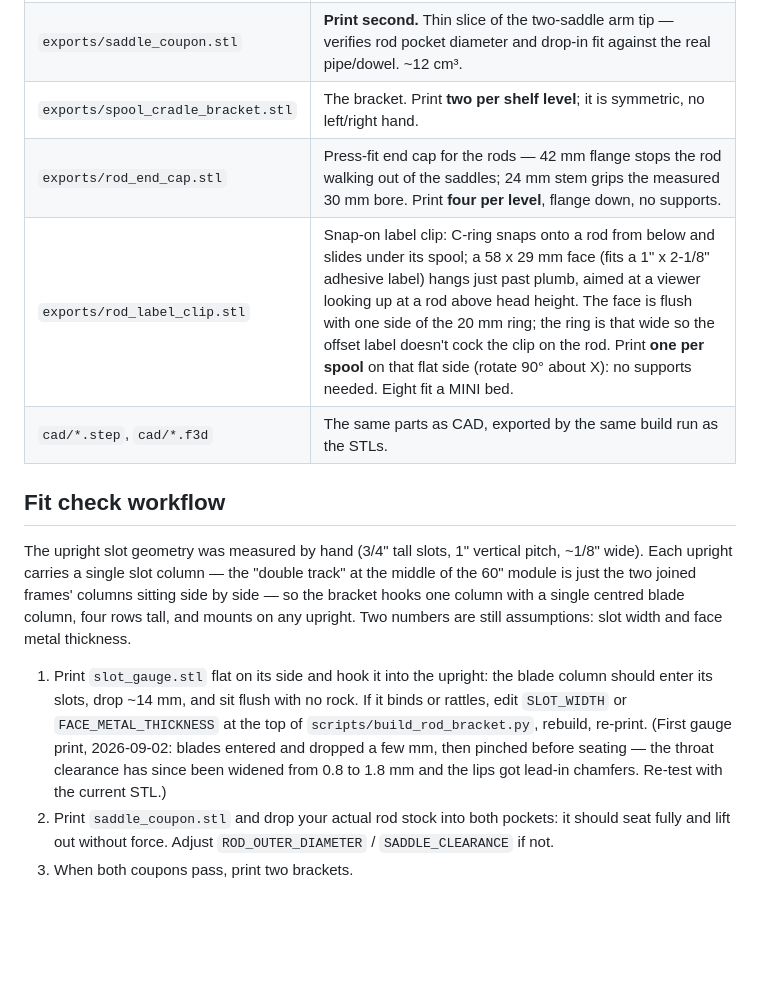
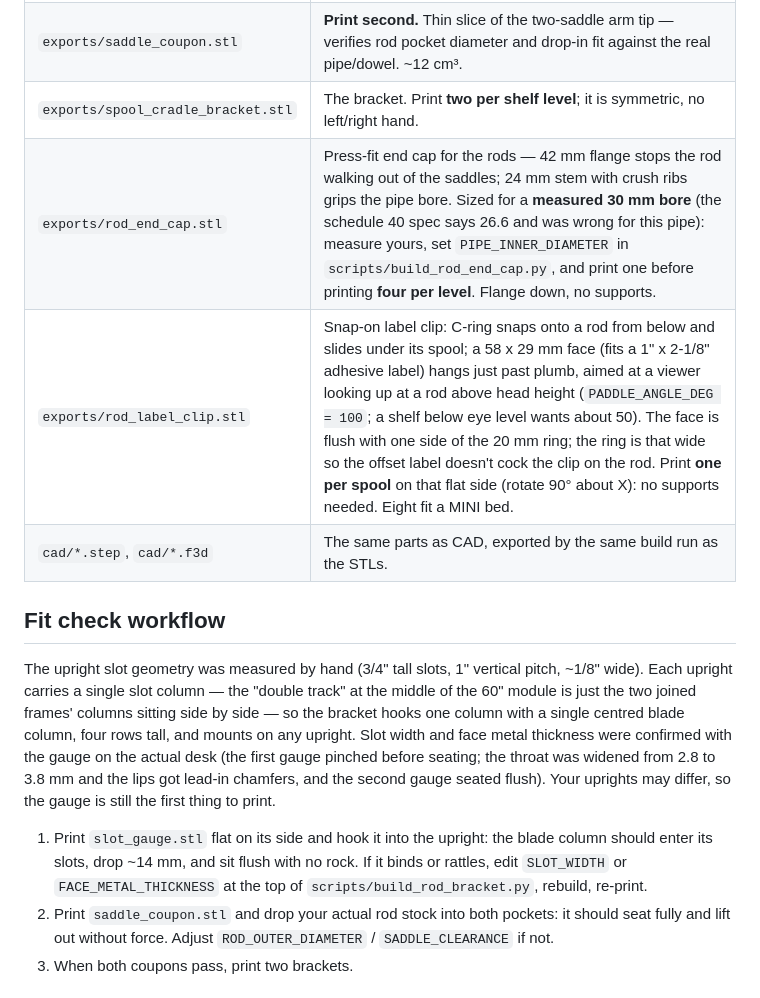
Before and after one commit to mhuot/bench-frame-spool-shelf, a Markdown page: README.md, the part around one of its changes. Rendered like a GitHub page; blank space fills up the shorter version.

```diff
--- a/README.md
+++ b/README.md
@@ -18,8 +18,8 @@ hardware; the brackets hook in like Ergotron's own shelves.
 | `exports/slot_gauge.stl` | **Print first.** Hook plate only — verifies the slot fit against the real upright. |
 | `exports/saddle_coupon.stl` | **Print second.** Thin slice of the two-saddle arm tip — verifies rod pocket diameter and drop-in fit against the real pipe/dowel. ~12 cm³. |
 | `exports/spool_cradle_bracket.stl` | The bracket. Print **two per shelf level**; it is symmetric, no left/right hand. |
-| `exports/rod_end_cap.stl` | Press-fit end cap for the rods — 42 mm flange stops the rod walking out of the saddles; 24 mm stem grips the measured 30 mm bore. Print **four per level**, flange down, no supports. |
-| `exports/rod_label_clip.stl` | Snap-on label clip: C-ring snaps onto a rod from below and slides under its spool; a 58 x 29 mm face (fits a 1" x 2-1/8" adhesive label) hangs just past plumb, aimed at a viewer looking up at a rod above head height. The face is flush with one side of the 20 mm ring; the ring is that wide so the offset label doesn't cock the clip on the rod. Print **one per spool** on that flat side (rotate 90° about X): no supports needed. Eight fit a MINI bed. |
+| `exports/rod_end_cap.stl` | Press-fit end cap for the rods — 42 mm flange stops the rod walking out of the saddles; 24 mm stem with crush ribs grips the pipe bore. Sized for a **measured 30 mm bore** (the schedule 40 spec says 26.6 and was wrong for this pipe): measure yours, set `PIPE_INNER_DIAMETER` in `scripts/build_rod_end_cap.py`, and print one before printing **four per level**. Flange down, no supports. |
+| `exports/rod_label_clip.stl` | Snap-on label clip: C-ring snaps onto a rod from below and slides under its spool; a 58 x 29 mm face (fits a 1" x 2-1/8" adhesive label) hangs just past plumb, aimed at a viewer looking up at a rod above head height (`PADDLE_ANGLE_DEG = 100`; a shelf below eye level wants about 50). The face is flush with one side of the 20 mm ring; the ring is that wide so the offset label doesn't cock the clip on the rod. Print **one per spool** on that flat side (rotate 90° about X): no supports needed. Eight fit a MINI bed. |
 | `cad/*.step`, `cad/*.f3d` | The same parts as CAD, exported by the same build run as the STLs. |
 
 ## Fit check workflow
@@ -29,16 +29,17 @@ pitch, ~1/8" wide). Each upright carries a single slot column — the "double
 track" at the middle of the 60" module is just the two joined frames'
 columns sitting side by side — so the bracket hooks one column with a
 single centred blade column, four rows tall, and mounts on any upright.
-Two numbers are still assumptions: slot width and face metal thickness.
+Slot width and face metal thickness were confirmed with the gauge on the
+actual desk (the first gauge pinched before seating; the throat was
+widened from 2.8 to 3.8 mm and the lips got lead-in chamfers, and the
+second gauge seated flush). Your uprights may differ, so the gauge is
+still the first thing to print.
 
 1. Print `slot_gauge.stl` flat on its side and hook it into the upright:
    the blade column should enter its slots, drop ~14 mm, and sit flush
    with no rock. If it binds or rattles, edit `SLOT_WIDTH` or
    `FACE_METAL_THICKNESS` at the top of `scripts/build_rod_bracket.py`,
-   rebuild, re-print. (First gauge print, 2026-09-02: blades entered and
-   dropped a few mm, then pinched before seating — the throat clearance
-   has since been widened from 0.8 to 1.8 mm and the lips got lead-in
-   chamfers. Re-test with the current STL.)
+   rebuild, re-print.
 2. Print `saddle_coupon.stl` and drop your actual rod stock into both
    pockets: it should seat fully and lift out without force. Adjust
    `ROD_OUTER_DIAMETER` / `SADDLE_CLEARANCE` if not.
```
Also changed, not shown: other parts of README.md (+23 -7 lines).
